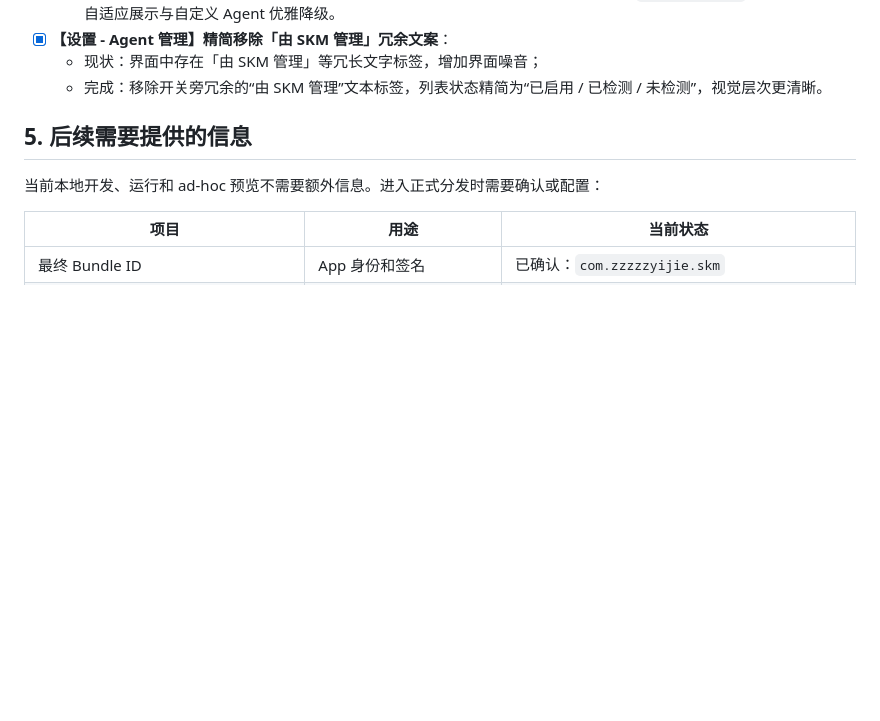
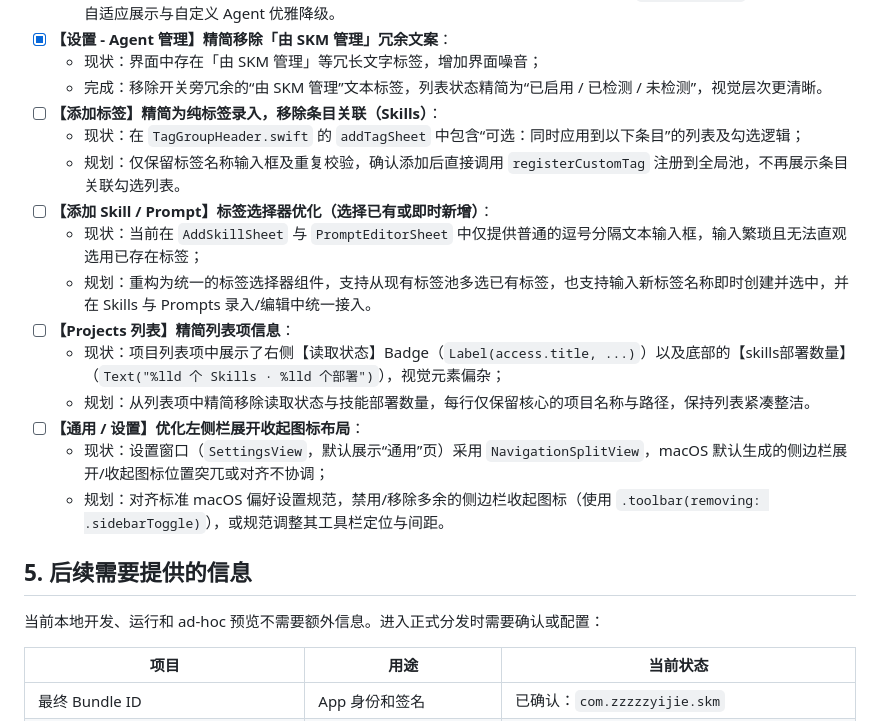
Before and after one commit to zzzzzyijie/skm, a Markdown page: docs/Mac原生版开发进度.md, the part around the change. Drawn GitHub-style; blank space fills up the shorter version.

Commit message:
docs:  [AI-GEN]  记录 macOS 端体验与功能优化待办事项

```diff
--- a/docs/Mac原生版开发进度.md
+++ b/docs/Mac原生版开发进度.md
@@ -192,6 +192,18 @@
 - [x] **【设置 - Agent 管理】精简移除「由 SKM 管理」冗余文案**：
   - 现状：界面中存在「由 SKM 管理」等冗长文字标签，增加界面噪音；
   - 完成：移除开关旁冗余的“由 SKM 管理”文本标签，列表状态精简为“已启用 / 已检测 / 未检测”，视觉层次更清晰。
+- [ ] **【添加标签】精简为纯标签录入，移除条目关联（Skills）**：
+  - 现状：在 `TagGroupHeader.swift` 的 `addTagSheet` 中包含“可选：同时应用到以下条目”的列表及勾选逻辑；
+  - 规划：仅保留标签名称输入框及重复校验，确认添加后直接调用 `registerCustomTag` 注册到全局池，不再展示条目关联勾选列表。
+- [ ] **【添加 Skill / Prompt】标签选择器优化（选择已有或即时新增）**：
+  - 现状：当前在 `AddSkillSheet` 与 `PromptEditorSheet` 中仅提供普通的逗号分隔文本输入框，输入繁琐且无法直观选用已存在标签；
+  - 规划：重构为统一的标签选择器组件，支持从现有标签池多选已有标签，也支持输入新标签名称即时创建并选中，并在 Skills 与 Prompts 录入/编辑中统一接入。
+- [ ] **【Projects 列表】精简列表项信息**：
+  - 现状：项目列表项中展示了右侧【读取状态】Badge（`Label(access.title, ...)`）以及底部的【skills部署数量】（`Text("%lld 个 Skills · %lld 个部署")`），视觉元素偏杂；
+  - 规划：从列表项中精简移除读取状态与技能部署数量，每行仅保留核心的项目名称与路径，保持列表紧凑整洁。
+- [ ] **【通用 / 设置】优化左侧栏展开收起图标布局**：
+  - 现状：设置窗口（`SettingsView`，默认展示“通用”页）采用 `NavigationSplitView`，macOS 默认生成的侧边栏展开/收起图标位置突兀或对齐不协调；
+  - 规划：对齐标准 macOS 偏好设置规范，禁用/移除多余的侧边栏收起图标（使用 `.toolbar(removing: .sidebarToggle)`），或规范调整其工具栏定位与间距。
 
 ## 5. 后续需要提供的信息
 
```
